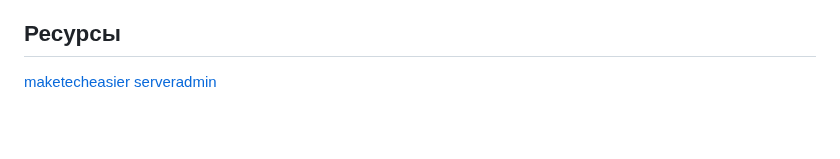
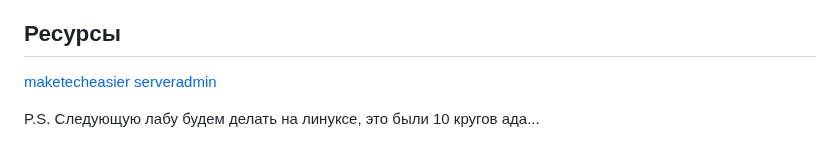
Before and after one commit to MyEducation11235/Itmo-DevOps-Cloud, a Markdown page: lab_1/README.md, the part around the change. Rendered like a GitHub page; blank space fills up the shorter version.

```diff
--- a/lab_1/README.md
+++ b/lab_1/README.md
@@ -190,3 +190,5 @@ server {
 ## Ресурсы
 [maketecheasier](https://www.maketecheasier.com/install-nginx-server-windows/)
 [serveradmin](https://serveradmin.ru/ustanovka-i-nastrojka-nginx/)
+
+P.S. Следующую лабу будем делать на линуксе, это были 10 кругов ада...
```
